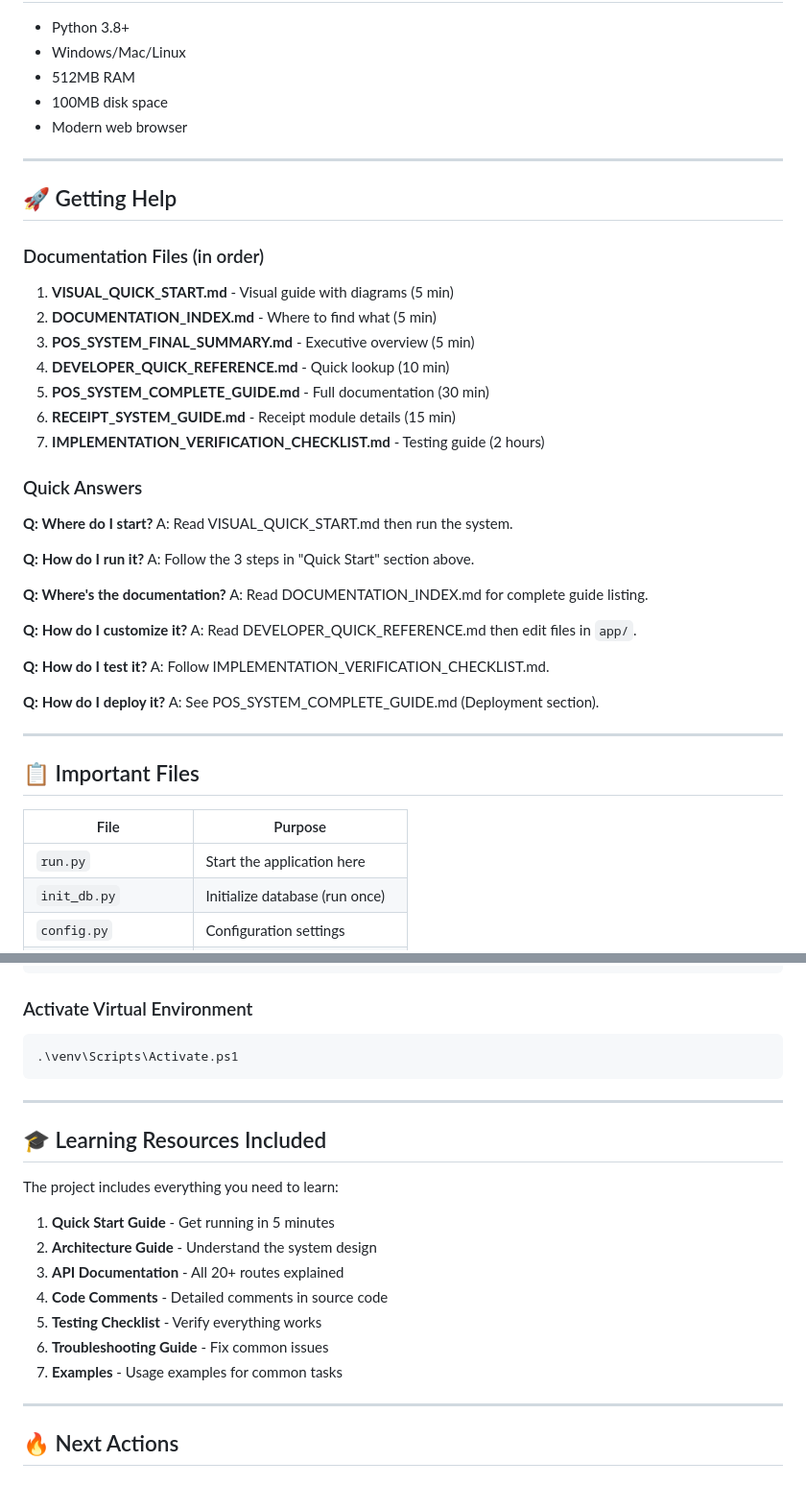
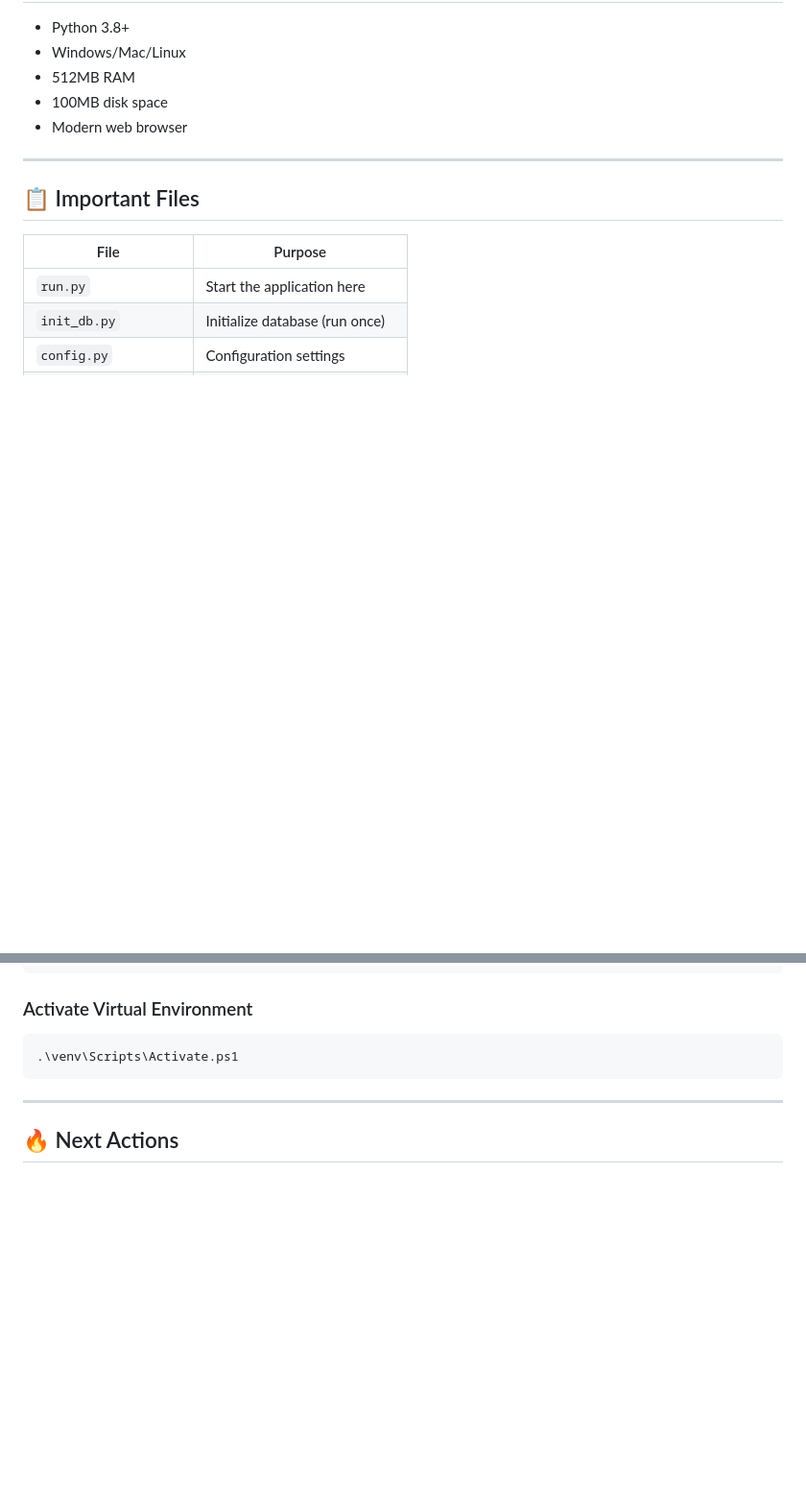
Before and after one commit to melokuhlemazii/smart-retail-pos, a Markdown page: README.md, 2 parts joined by grey strips. Shown at 96% size. GitHub-like rendering; blank space fills up the shorter version.

```diff
--- a/README.md
+++ b/README.md
@@ -175,40 +138,6 @@ python run.py
 
 ---
 
-## 🚀 Getting Help
-
-### Documentation Files (in order)
-
-1. **VISUAL_QUICK_START.md** - Visual guide with diagrams (5 min)
-2. **DOCUMENTATION_INDEX.md** - Where to find what (5 min)
-3. **POS_SYSTEM_FINAL_SUMMARY.md** - Executive overview (5 min)
-4. **DEVELOPER_QUICK_REFERENCE.md** - Quick lookup (10 min)
-5. **POS_SYSTEM_COMPLETE_GUIDE.md** - Full documentation (30 min)
-6. **RECEIPT_SYSTEM_GUIDE.md** - Receipt module details (15 min)
-7. **IMPLEMENTATION_VERIFICATION_CHECKLIST.md** - Testing guide (2 hours)
-
-### Quick Answers
-
-**Q: Where do I start?**
-A: Read VISUAL_QUICK_START.md then run the system.
-
-**Q: How do I run it?**
-A: Follow the 3 steps in "Quick Start" section above.
-
-**Q: Where's the documentation?**
-A: Read DOCUMENTATION_INDEX.md for complete guide listing.
-
-**Q: How do I customize it?**
-A: Read DEVELOPER_QUICK_REFERENCE.md then edit files in `app/`.
-
-**Q: How do I test it?**
-A: Follow IMPLEMENTATION_VERIFICATION_CHECKLIST.md.
-
-**Q: How do I deploy it?**
-A: See POS_SYSTEM_COMPLETE_GUIDE.md (Deployment section).
-
----
-
 ## 📋 Important Files
 
 | File | Purpose |
@@ -254,20 +183,6 @@ sqlite3 instance/site.db
 
 ---
 
-## 🎓 Learning Resources Included
-
-The project includes everything you need to learn:
-
-1. **Quick Start Guide** - Get running in 5 minutes
-2. **Architecture Guide** - Understand the system design
-3. **API Documentation** - All 20+ routes explained
-4. **Code Comments** - Detailed comments in source code
-5. **Testing Checklist** - Verify everything works
-6. **Troubleshooting Guide** - Fix common issues
-7. **Examples** - Usage examples for common tasks
-
----
-
 ## 🔥 Next Actions
 
 ### Immediate (Now)
```
Also changed, not shown: other parts of README.md (+0 -61 lines).
